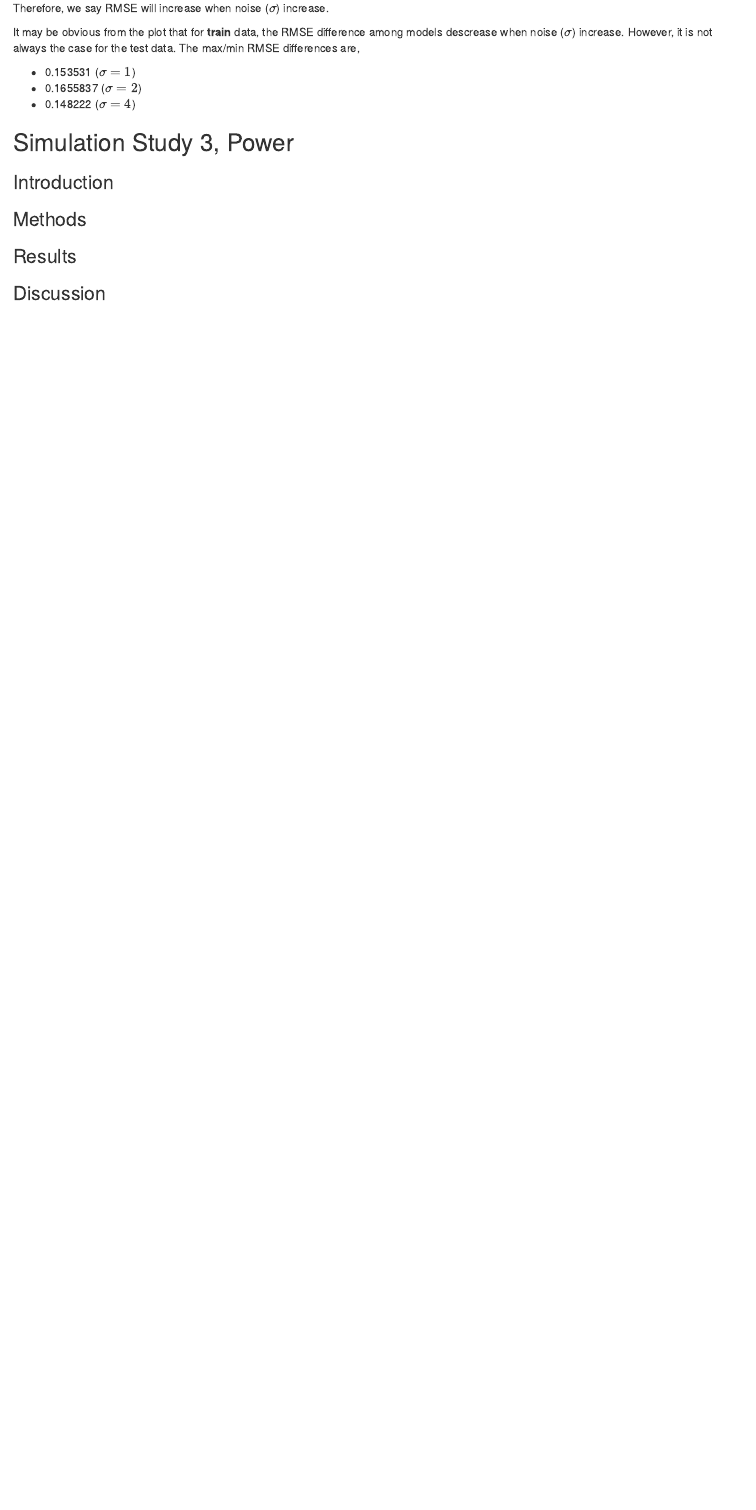
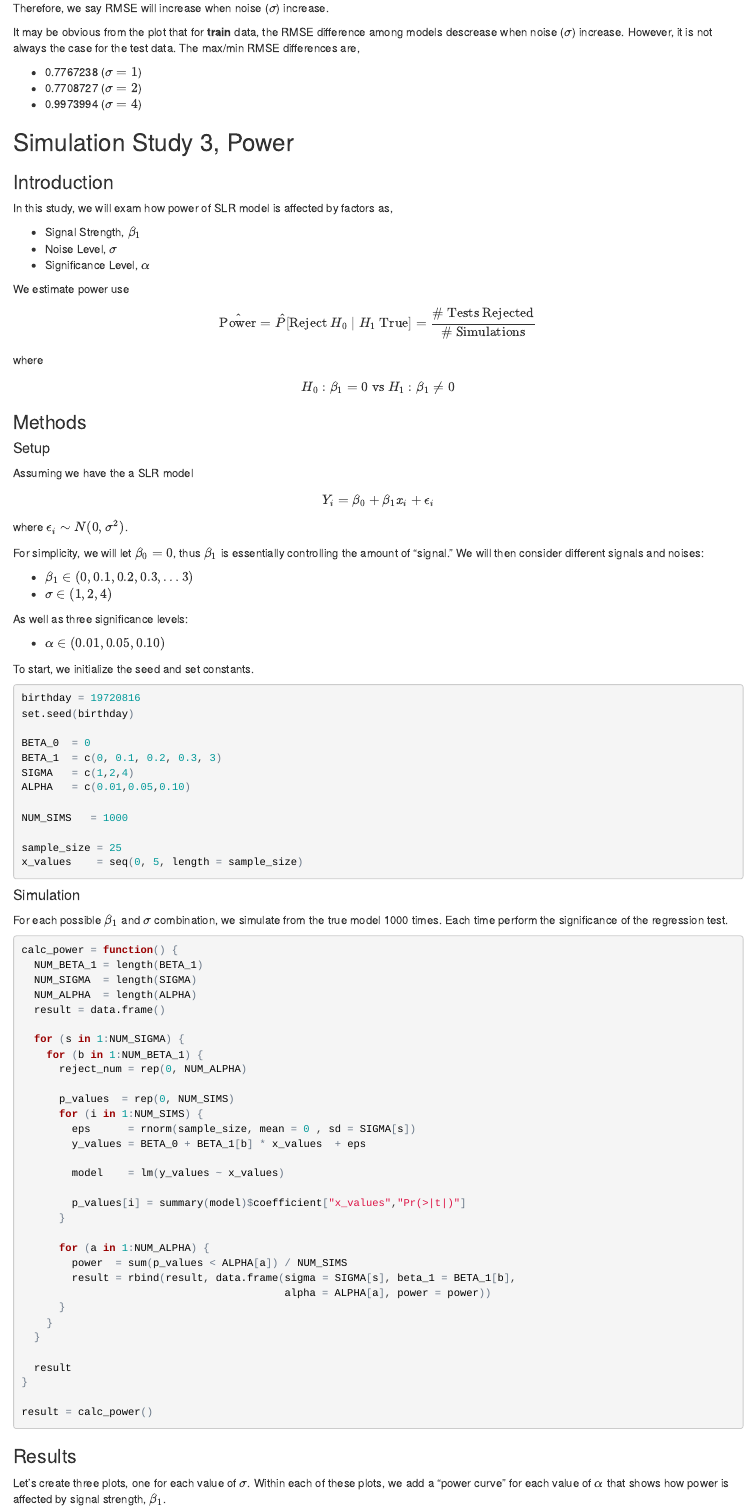
Before and after one commit to geesimon/UIUC, an R Markdown document (stat420/sim-proj/xj9-sim-proj.Rmd): the page in a window 1100 px wide, from 14040 px down. The pictures show the output file stat420/sim-proj/xj9-sim-proj.html that the author committed with the source, opened offline.

Commit message:
finished study 3 of project

````diff
--- a/stat420/sim-proj/xj9-sim-proj.Rmd
+++ b/stat420/sim-proj/xj9-sim-proj.Rmd
@@ -502,5 +502,91 @@ It may be obvious from the plot that for **train** data, the RMSE difference amo
 
 ## Simulation Study 3, Power
 ### Introduction
+In this study, we will exam how power of SLR model is affected by factors as,
+
+- Signal Strength, $\beta_1$
+- Noise Level, $\sigma$
+- Significance Level, $\alpha$
+
+We estimate power use
+$$
+\hat{\text{Power}} = \hat{P}[\text{Reject } H_0 \mid H_1 \text{ True}] = \frac{\text{# Tests Rejected}}{\text{# Simulations}}
+$$
+where
+$$
+H_0: \beta_{1} = 0 \ \text{vs} \ H_1: \beta_{1} \neq 0
+$$
+
 ### Methods
+#### Setup
+Assuming we have the a SLR model
+$$
+Y_i = \beta_0 + \beta_1 x_i + \epsilon_i
+$$
+where $\epsilon_i \sim N(0, \sigma^2)$.
+
+For simplicity, we will let $\beta_0 = 0$, thus $\beta_1$ is essentially controlling the amount of “signal.” We will then consider different signals and noises:
+
+- $\beta_1 \in (0, 0.1, 0.2, 0.3, \ldots 3)$
+- $\sigma \in (1, 2, 4)$
+
+As well as three significance levels:
+
+- $\alpha \in (0.01, 0.05, 0.10)$
+
+To start, we initialize the seed and set constants.
+```{r}
+birthday = 19720816
+set.seed(birthday)
+
+BETA_0  = 0
+BETA_1  = c(0, 0.1, 0.2, 0.3, 3)
+SIGMA   = c(1,2,4)
+ALPHA   = c(0.01,0.05,0.10)
+
+NUM_SIMS   = 1000
+
+sample_size = 25
+x_values    = seq(0, 5, length = sample_size)
+```
+#### Simulation
+For each possible $\beta_1$ and $\sigma$ combination, we simulate from the true model 1000 times. Each time perform the significance of the regression test.
+```{r}
+calc_power = function() {
+  NUM_BETA_1 = length(BETA_1)
+  NUM_SIGMA  = length(SIGMA)
+  NUM_ALPHA  = length(ALPHA)
+  result = data.frame()
+
+  for (s in 1:NUM_SIGMA) {
+    for (b in 1:NUM_BETA_1) {
+      reject_num = rep(0, NUM_ALPHA)
+
+      p_values  = rep(0, NUM_SIMS)
+      for (i in 1:NUM_SIMS) {
+        eps      = rnorm(sample_size, mean = 0 , sd = SIGMA[s])
+        y_values = BETA_0 + BETA_1[b] * x_values  + eps
+
+        model    = lm(y_values ~ x_values)
+
+        p_values[i] = summary(model)$coefficient["x_values","Pr(>|t|)"]
+      }
+
+      for (a in 1:NUM_ALPHA) {
+        power  = sum(p_values < ALPHA[a]) / NUM_SIMS
+        result = rbind(result, data.frame(sigma = SIGMA[s], beta_1 = BETA_1[b],
+                                          alpha = ALPHA[a], power = power))
+      }
+    }
+  }
+
+  result
+}
+
+result = calc_power()
+```
+
 ### Results
+Let's create three plots, one for each value of $\sigma$. Within each of these plots, we add a “power curve” for each value of $\alpha$ that shows how power is affected by signal strength, $\beta_1$.
+
+```{r fig.width = 12, fig.height = 12}
````
Also changed, not shown: stat420/sim-proj/xj9-sim-proj.html, stat420/sim-proj/xj9-sim-proj.Rmd (80 more changed lines).
